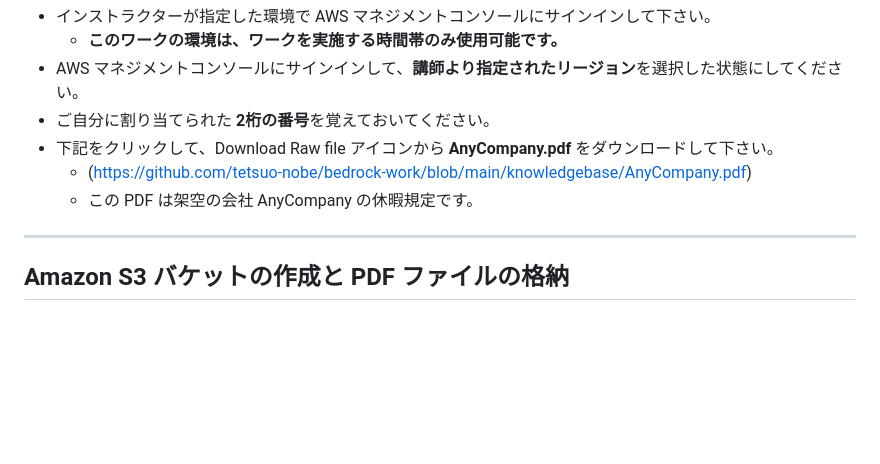
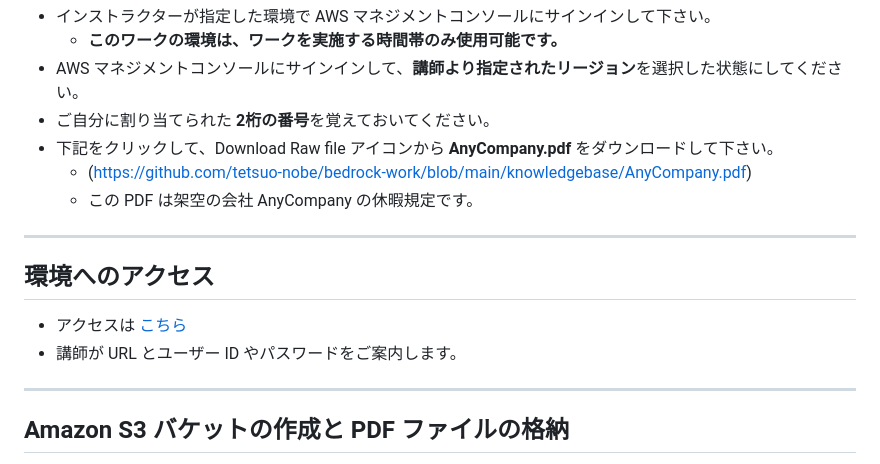
Before and after one commit to tetsuo-nobe/bedrock-work, a Markdown page: knowledgebase/README.md, the part around the change. GitHub-like rendering; blank space fills up the shorter version.

```diff
--- a/knowledgebase/README.md
+++ b/knowledgebase/README.md
@@ -19,6 +19,11 @@
     - (https://github.com/tetsuo-nobe/bedrock-work/blob/main/knowledgebase/AnyCompany.pdf)
     - この PDF は架空の会社 AnyCompany の休暇規定です。
 
+---
+## 環境へのアクセス
+
+* アクセスは [こちら](https://d-9567586b55.awsapps.com/start)
+* 講師が URL とユーザー ID やパスワードをご案内します。
 
 ---
 ## Amazon S3 バケットの作成と PDF ファイルの格納
```
